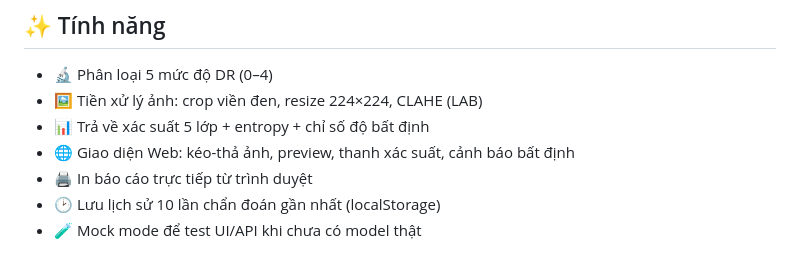
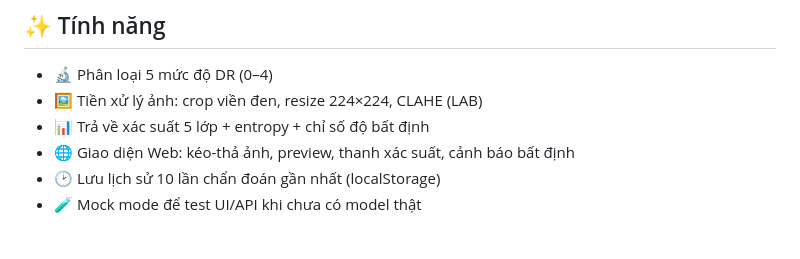
Before and after one commit to Nguyen-ThanhNguyen/DO_AN_2_PHAN_LOAI_BENH_DAI_THAO_DUONG_TU_ANH_DAI_MAT, a Markdown page: DR_Diagnosis_System/README.md, the part around the change. GitHub-like rendering.

Commit message:
Cập nhật: Readme

```diff
--- a/DR_Diagnosis_System/README.md
+++ b/DR_Diagnosis_System/README.md
@@ -64,7 +64,6 @@ Hệ thống hỗ trợ chẩn đoán và **phân loại 5 mức độ bệnh v
 - 🖼️ Tiền xử lý ảnh: crop viền đen, resize 224×224, CLAHE (LAB)
 - 📊 Trả về xác suất 5 lớp + entropy + chỉ số độ bất định
 - 🌐 Giao diện Web: kéo-thả ảnh, preview, thanh xác suất, cảnh báo bất định
-- 🖨️ In báo cáo trực tiếp từ trình duyệt
 - 🕑 Lưu lịch sử 10 lần chẩn đoán gần nhất (localStorage)
 - 🧪 Mock mode để test UI/API khi chưa có model thật
 
```
Also changed, not shown: README.md (+0 -1 lines).
